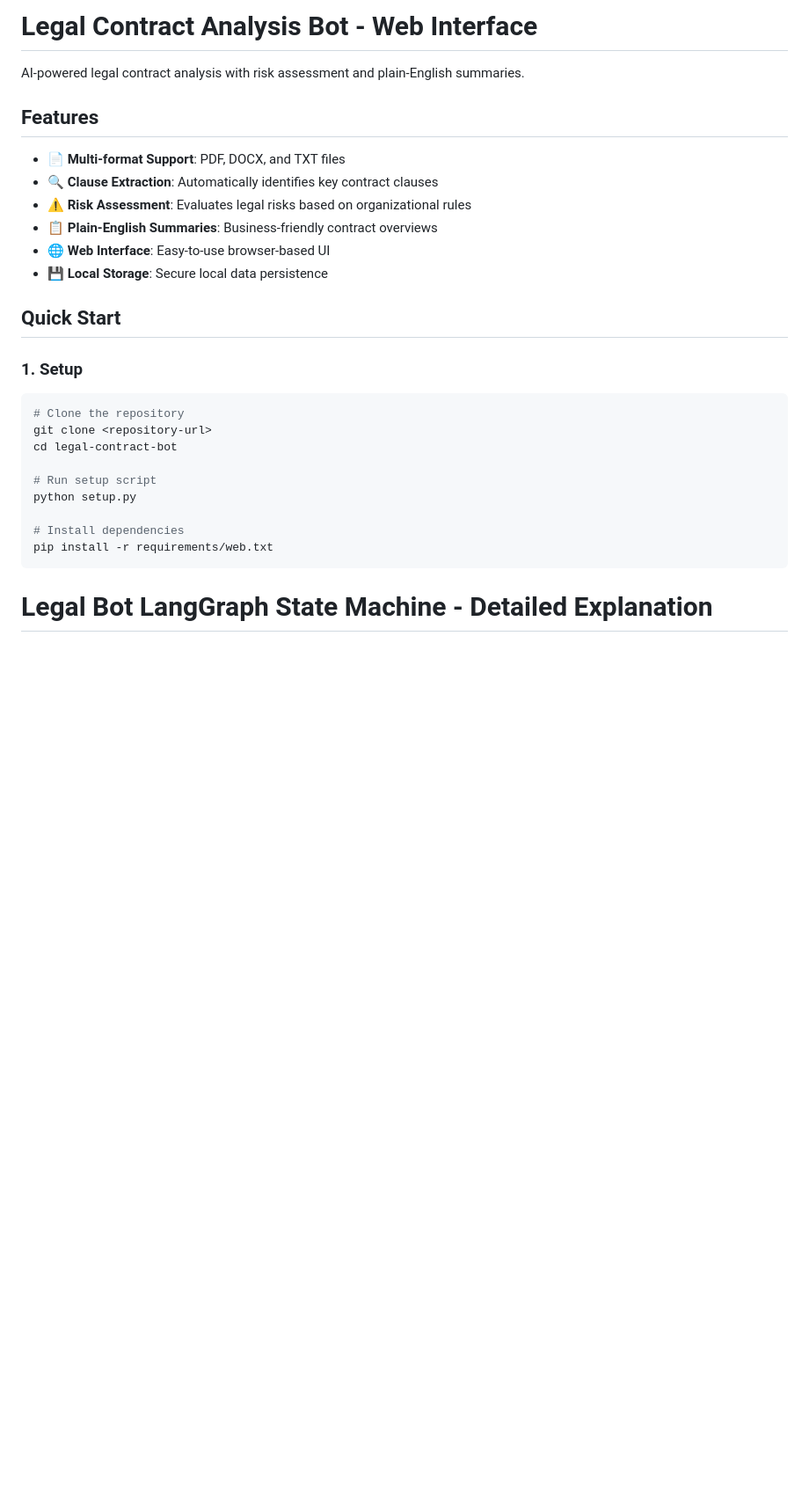
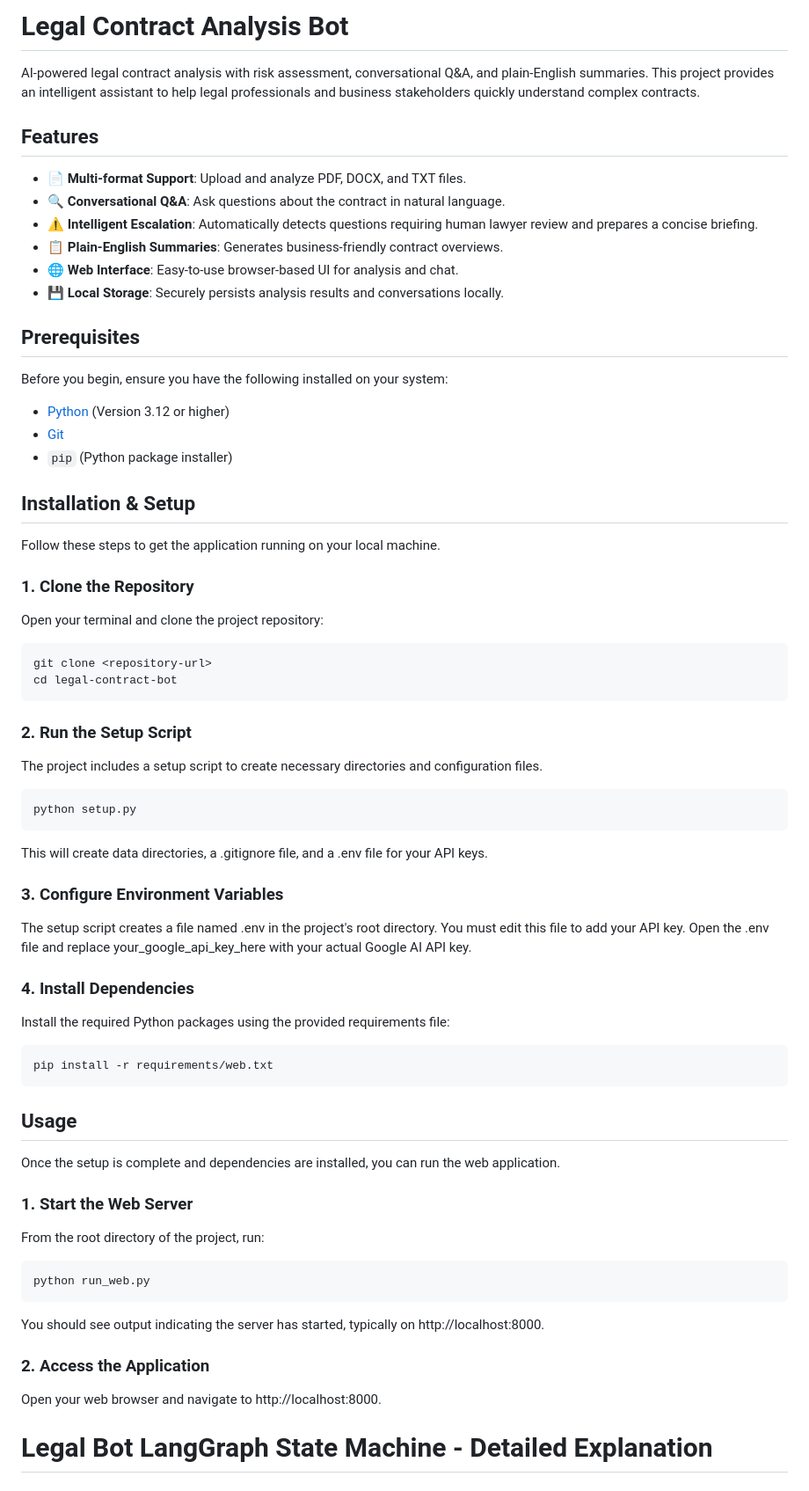
Before and after one commit to dealfluence/LTTHackathon2025, a Markdown page: README.md, the part around the change. Shown at 88% size. GitHub-like rendering; blank space fills up the shorter version.

````diff
--- a/README.md
+++ b/README.md
@@ -1,30 +1,68 @@
-# Legal Contract Analysis Bot - Web Interface
+# Legal Contract Analysis Bot
 
-AI-powered legal contract analysis with risk assessment and plain-English summaries.
+AI-powered legal contract analysis with risk assessment, conversational Q&A, and plain-English summaries. This project provides an intelligent assistant to help legal professionals and business stakeholders quickly understand complex contracts.
 
 ## Features
 
-- 📄 **Multi-format Support**: PDF, DOCX, and TXT files
-- 🔍 **Clause Extraction**: Automatically identifies key contract clauses
-- ⚠️ **Risk Assessment**: Evaluates legal risks based on organizational rules
-- 📋 **Plain-English Summaries**: Business-friendly contract overviews
-- 🌐 **Web Interface**: Easy-to-use browser-based UI
-- 💾 **Local Storage**: Secure local data persistence
+- 📄 **Multi-format Support**: Upload and analyze PDF, DOCX, and TXT files.
+- 🔍 **Conversational Q&A**: Ask questions about the contract in natural language.
+- ⚠️ **Intelligent Escalation**: Automatically detects questions requiring human lawyer review and prepares a concise briefing.
+- 📋 **Plain-English Summaries**: Generates business-friendly contract overviews.
+- 🌐 **Web Interface**: Easy-to-use browser-based UI for analysis and chat.
+- 💾 **Local Storage**: Securely persists analysis results and conversations locally.
 
-## Quick Start
+## Prerequisites
 
-### 1. Setup
+Before you begin, ensure you have the following installed on your system:
+- [Python](https://www.python.org/downloads/) (Version 3.12 or higher)
+- [Git](https://git-scm.com/book/en/v2/Getting-Started-Installing-Git)
+- `pip` (Python package installer)
+
+## Installation & Setup
+
+Follow these steps to get the application running on your local machine.
+
+### 1. Clone the Repository
+Open your terminal and clone the project repository:
 ```bash
-# Clone the repository
 git clone <repository-url>
 cd legal-contract-bot
+```
 
-# Run setup script
+### 2. Run the Setup Script
+The project includes a setup script to create necessary directories and configuration files.
+```bash
 python setup.py
+```
+This will create data directories, a .gitignore file, and a .env file for your API keys.
 
-# Install dependencies
+### 3. Configure Environment Variables
+The setup script creates a file named .env in the project's root directory. You must edit this file to add your API key.
+Open the .env file and replace your_google_api_key_here with your actual Google AI API key.
+
+### 4. Install Dependencies
+
+Install the required Python packages using the provided requirements file:
+```bash
 pip install -r requirements/web.txt
 ```
+## Usage
+
+Once the setup is complete and dependencies are installed, you can run the web application.
+
+### 1. Start the Web Server
+
+From the root directory of the project, run:
+
+```bash
+python run_web.py
+```
+
+You should see output indicating the server has started, typically on http://localhost:8000.
+
+### 2. Access the Application
+
+Open your web browser and navigate to http://localhost:8000.
 
 # Legal Bot LangGraph State Machine - Detailed Explanation
 
````
